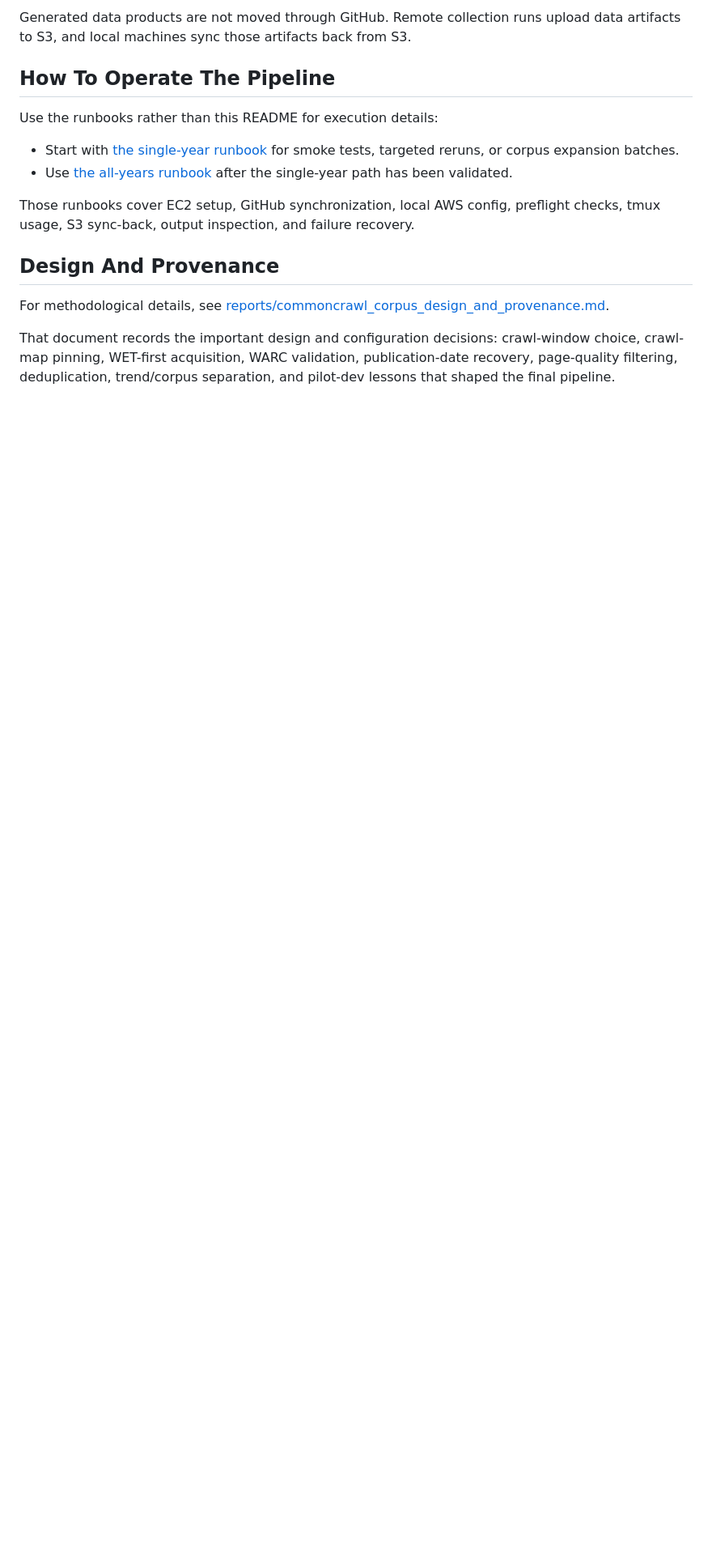
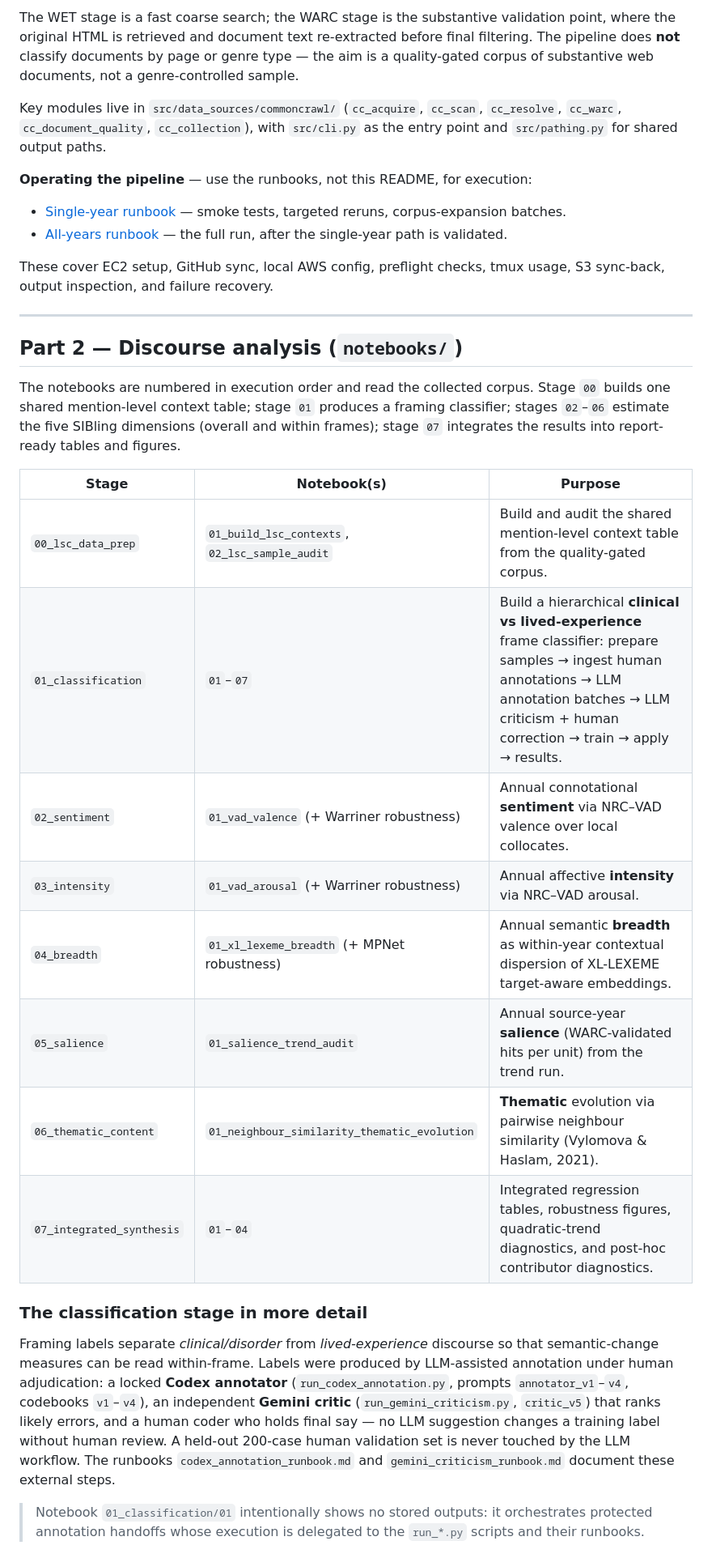
Before and after one commit to jako6f/msc-nlp-therapy-speak, a Markdown page: README.md, the part around one of its changes. Shown at 81% size. Drawn GitHub-style; blank space fills up the shorter version.

Commit message:
Expand README to cover classification and LSC analysis

````diff
--- a/README.md
+++ b/README.md
@@ -88,26 +58,56 @@ src/
 ```
 
-Generated data products are not moved through GitHub. Remote collection runs upload data
-artifacts to S3, and local machines sync those artifacts back from S3.
+The WET stage is a fast coarse search; the WARC stage is the substantive validation point,
+where the original HTML is retrieved and document text re-extracted before final filtering.
+The pipeline does **not** classify documents by page or genre type — the aim is a
+quality-gated corpus of substantive web documents, not a genre-controlled sample.
 
-## How To Operate The Pipeline
+Key modules live in `src/data_sources/commoncrawl/` (`cc_acquire`, `cc_scan`,
+`cc_resolve`, `cc_warc`, `cc_document_quality`, `cc_collection`), with `src/cli.py` as the
+entry point and `src/pathing.py` for shared output paths.
 
-Use the runbooks rather than this README for execution details:
+**Operating the pipeline** — use the runbooks, not this README, for execution:
 
-- Start with [the single-year runbook](reports/commoncrawl_single_year_runbook.md) for
-  smoke tests, targeted reruns, or corpus expansion batches.
-- Use [the all-years runbook](reports/commoncrawl_all_years_runbook.md) after the
-  single-year path has been validated.
+- [Single-year runbook](reports/commoncrawl_single_year_runbook.md) — smoke tests,
+  targeted reruns, corpus-expansion batches.
+- [All-years runbook](reports/commoncrawl_all_years_runbook.md) — the full run, after the
+  single-year path is validated.
 
-Those runbooks cover EC2 setup, GitHub synchronization, local AWS config, preflight checks,
-tmux usage, S3 sync-back, output inspection, and failure recovery.
+These cover EC2 setup, GitHub sync, local AWS config, preflight checks, tmux usage, S3
+sync-back, output inspection, and failure recovery.
 
-## Design And Provenance
+---
 
-For methodological details, see
-[reports/commoncrawl_corpus_design_and_provenance.md](reports/commoncrawl_corpus_design_and_provenance.md).
+## Part 2 — Discourse analysis (`notebooks/`)
 
-That document records the important design and configuration decisions: crawl-window
-choice, crawl-map pinning, WET-first acquisition, WARC validation, publication-date
-recovery, page-quality filtering, deduplication, trend/corpus separation, and pilot-dev
-lessons that shaped the final pipeline.
+The notebooks are numbered in execution order and read the collected corpus. Stage `00`
+builds one shared mention-level context table; stage `01` produces a framing classifier;
+stages `02`–`06` estimate the five SIBling dimensions (overall and within frames); stage
+`07` integrates the results into report-ready tables and figures.
+
+| Stage | Notebook(s) | Purpose |
+|-------|-------------|---------|
+| `00_lsc_data_prep` | `01_build_lsc_contexts`, `02_lsc_sample_audit` | Build and audit the shared mention-level context table from the quality-gated corpus. |
+| `01_classification` | `01`–`07` | Build a hierarchical **clinical vs lived-experience** frame classifier: prepare samples → ingest human annotations → LLM annotation batches → LLM criticism + human correction → train → apply → results. |
+| `02_sentiment` | `01_vad_valence` (+ Warriner robustness) | Annual connotational **sentiment** via NRC–VAD valence over local collocates. |
+| `03_intensity` | `01_vad_arousal` (+ Warriner robustness) | Annual affective **intensity** via NRC–VAD arousal. |
+| `04_breadth` | `01_xl_lexeme_breadth` (+ MPNet robustness) | Annual semantic **breadth** as within-year contextual dispersion of XL-LEXEME target-aware embeddings. |
+| `05_salience` | `01_salience_trend_audit` | Annual source-year **salience** (WARC-validated hits per unit) from the trend run. |
+| `06_thematic_content` | `01_neighbour_similarity_thematic_evolution` | **Thematic** evolution via pairwise neighbour similarity (Vylomova & Haslam, 2021). |
+| `07_integrated_synthesis` | `01`–`04` | Integrated regression tables, robustness figures, quadratic-trend diagnostics, and post-hoc contributor diagnostics. |
+
+### The classification stage in more detail
+
+Framing labels separate *clinical/disorder* from *lived-experience* discourse so that
+semantic-change measures can be read within-frame. Labels were produced by LLM-assisted
+annotation under human adjudication: a locked **Codex annotator** (`run_codex_annotation.py`,
+prompts `annotator_v1`–`v4`, codebooks `v1`–`v4`), an independent **Gemini critic**
+(`run_gemini_criticism.py`, `critic_v5`) that ranks likely errors, and a human coder who
+holds final say — no LLM suggestion changes a training label without human review. A
+held-out 200-case human validation set is never touched by the LLM workflow. The runbooks
+`codex_annotation_runbook.md` and `gemini_criticism_runbook.md` document these external steps.
+
+> Notebook `01_classification/01` intentionally shows no stored outputs: it orchestrates
+> protected annotation handoffs whose execution is delegated to the `run_*.py` scripts and
+> their runbooks.
+
````
Also changed, not shown: other parts of README.md (+87 -73 lines).
